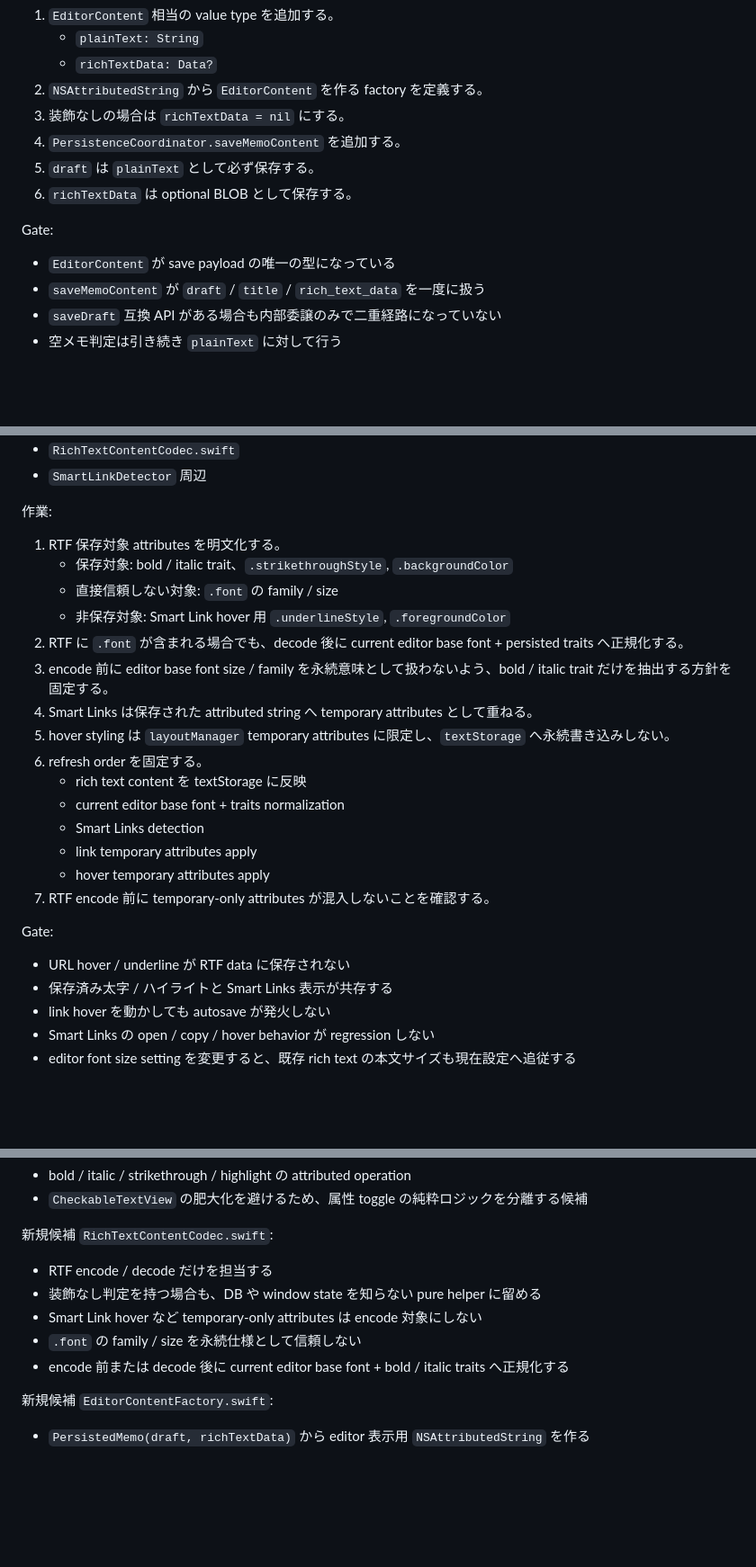
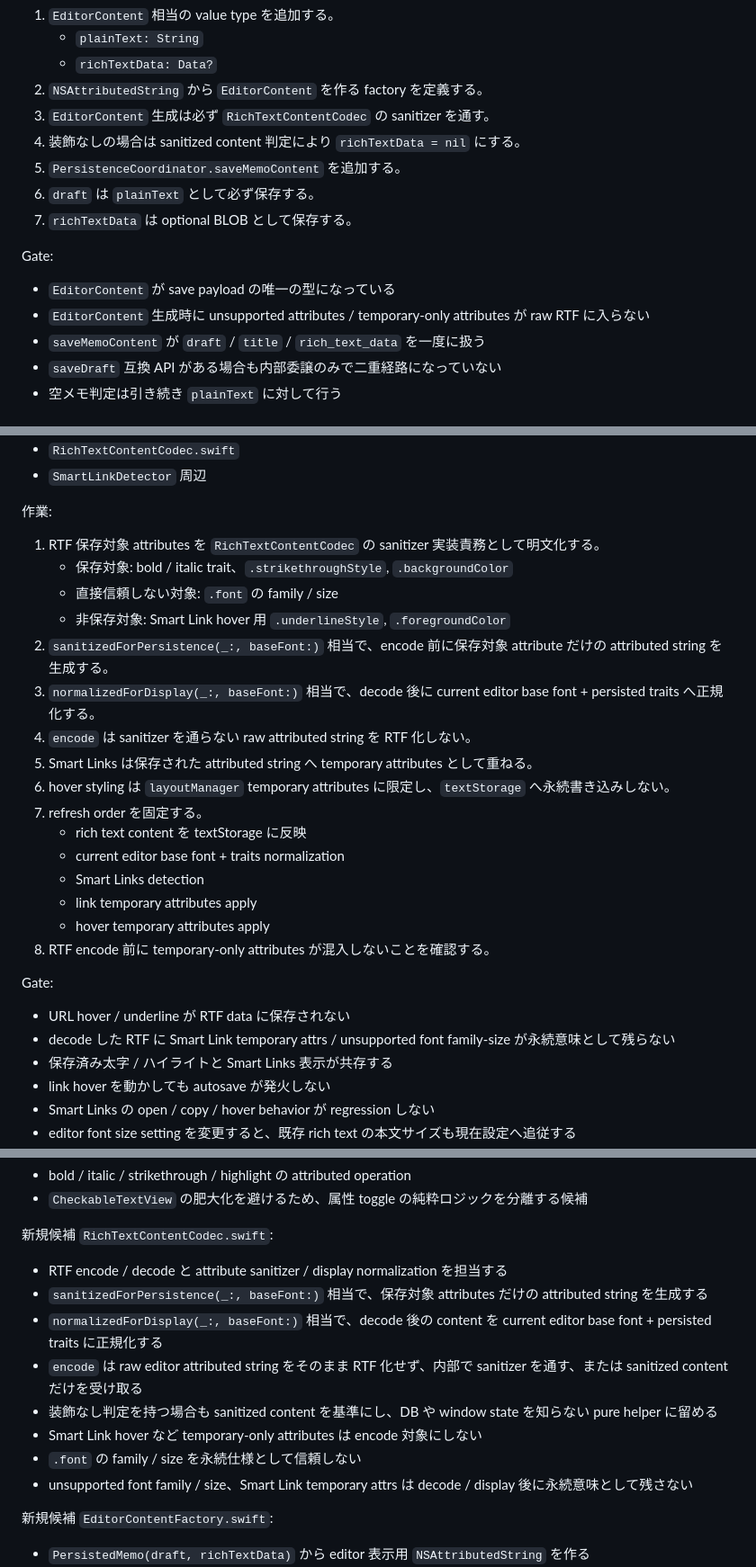
Before and after one commit to SORA-localize/sticky-native, a Markdown page: docs/roadmap/plan-rich-text-editor.md, 3 parts joined by grey strips. Shown at 90% size. Rendered like a GitHub page; blank space fills up the shorter version.

Commit message:
Clarify rich text sanitization plan

```diff
--- a/docs/roadmap/plan-rich-text-editor.md
+++ b/docs/roadmap/plan-rich-text-editor.md
@@ -334,14 +338,16 @@ Gate:
    - `plainText: String`
    - `richTextData: Data?`
 2. `NSAttributedString` から `EditorContent` を作る factory を定義する。
-3. 装飾なしの場合は `richTextData = nil` にする。
-4. `PersistenceCoordinator.saveMemoContent` を追加する。
-5. `draft` は `plainText` として必ず保存する。
-6. `richTextData` は optional BLOB として保存する。
+3. `EditorContent` 生成は必ず `RichTextContentCodec` の sanitizer を通す。
+4. 装飾なしの場合は sanitized content 判定により `richTextData = nil` にする。
+5. `PersistenceCoordinator.saveMemoContent` を追加する。
+6. `draft` は `plainText` として必ず保存する。
+7. `richTextData` は optional BLOB として保存する。
 
 Gate:
 
 - `EditorContent` が save payload の唯一の型になっている
+- `EditorContent` 生成時に unsupported attributes / temporary-only attributes が raw RTF に入らない
 - `saveMemoContent` が `draft` / `title` / `rich_text_data` を一度に扱う
 - `saveDraft` 互換 API がある場合も内部委譲のみで二重経路になっていない
 - 空メモ判定は引き続き `plainText` に対して行う
@@ -388,25 +394,27 @@ Gate:
 
 作業:
 
-1. RTF 保存対象 attributes を明文化する。
+1. RTF 保存対象 attributes を `RichTextContentCodec` の sanitizer 実装責務として明文化する。
    - 保存対象: bold / italic trait、`.strikethroughStyle`, `.backgroundColor`
    - 直接信頼しない対象: `.font` の family / size
    - 非保存対象: Smart Link hover 用 `.underlineStyle`, `.foregroundColor`
-2. RTF に `.font` が含まれる場合でも、decode 後に current editor base font + persisted traits へ正規化する。
-3. encode 前に editor base font size / family を永続意味として扱わないよう、bold / italic trait だけを抽出する方針を固定する。
-4. Smart Links は保存された attributed string へ temporary attributes として重ねる。
-5. hover styling は `layoutManager` temporary attributes に限定し、`textStorage` へ永続書き込みしない。
-6. refresh order を固定する。
+2. `sanitizedForPersistence(_:, baseFont:)` 相当で、encode 前に保存対象 attribute だけの attributed string を生成する。
+3. `normalizedForDisplay(_:, baseFont:)` 相当で、decode 後に current editor base font + persisted traits へ正規化する。
+4. `encode` は sanitizer を通らない raw attributed string を RTF 化しない。
+5. Smart Links は保存された attributed string へ temporary attributes として重ねる。
+6. hover styling は `layoutManager` temporary attributes に限定し、`textStorage` へ永続書き込みしない。
+7. refresh order を固定する。
    - rich text content を textStorage に反映
    - current editor base font + traits normalization
    - Smart Links detection
    - link temporary attributes apply
    - hover temporary attributes apply
-7. RTF encode 前に temporary-only attributes が混入しないことを確認する。
+8. RTF encode 前に temporary-only attributes が混入しないことを確認する。
 
 Gate:
 
 - URL hover / underline が RTF data に保存されない
+- decode した RTF に Smart Link temporary attrs / unsupported font family-size が永続意味として残らない
 - 保存済み太字 / ハイライトと Smart Links 表示が共存する
 - link hover を動かしても autosave が発火しない
 - Smart Links の open / copy / hover behavior が regression しない
@@ -609,11 +617,14 @@ Gate:
 
 新規候補 `RichTextContentCodec.swift`:
 
-- RTF encode / decode だけを担当する
-- 装飾なし判定を持つ場合も、DB や window state を知らない pure helper に留める
+- RTF encode / decode と attribute sanitizer / display normalization を担当する
+- `sanitizedForPersistence(_:, baseFont:)` 相当で、保存対象 attributes だけの attributed string を生成する
+- `normalizedForDisplay(_:, baseFont:)` 相当で、decode 後の content を current editor base font + persisted traits に正規化する
+- `encode` は raw editor attributed string をそのまま RTF 化せず、内部で sanitizer を通す、または sanitized content だけを受け取る
+- 装飾なし判定を持つ場合も sanitized content を基準にし、DB や window state を知らない pure helper に留める
 - Smart Link hover など temporary-only attributes は encode 対象にしない
 - `.font` の family / size を永続仕様として信頼しない
-- encode 前または decode 後に current editor base font + bold / italic traits へ正規化する
+- unsupported font family / size、Smart Link temporary attrs は decode / display 後に永続意味として残さない
 
 新規候補 `EditorContentFactory.swift`:
 
```
Also changed, not shown: other parts of docs/roadmap/plan-rich-text-editor.md (+5 -1 lines).
